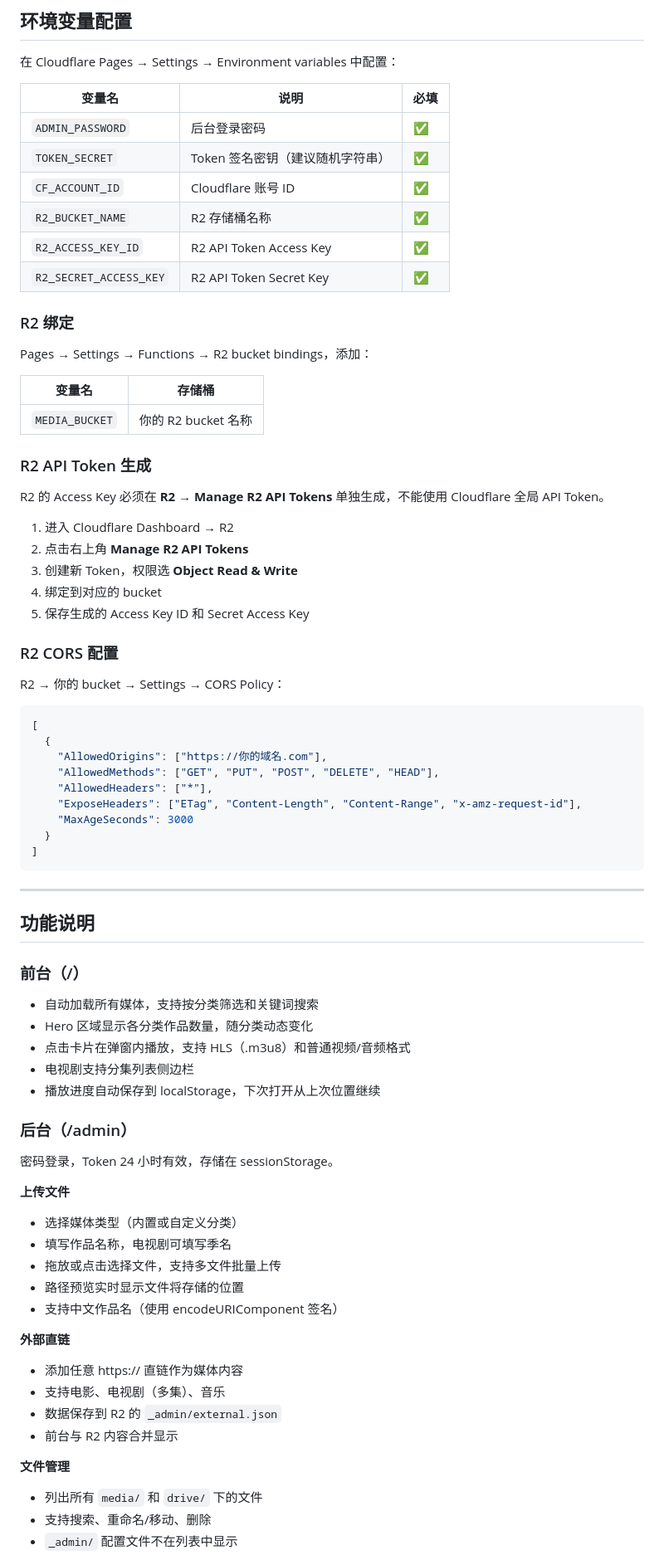
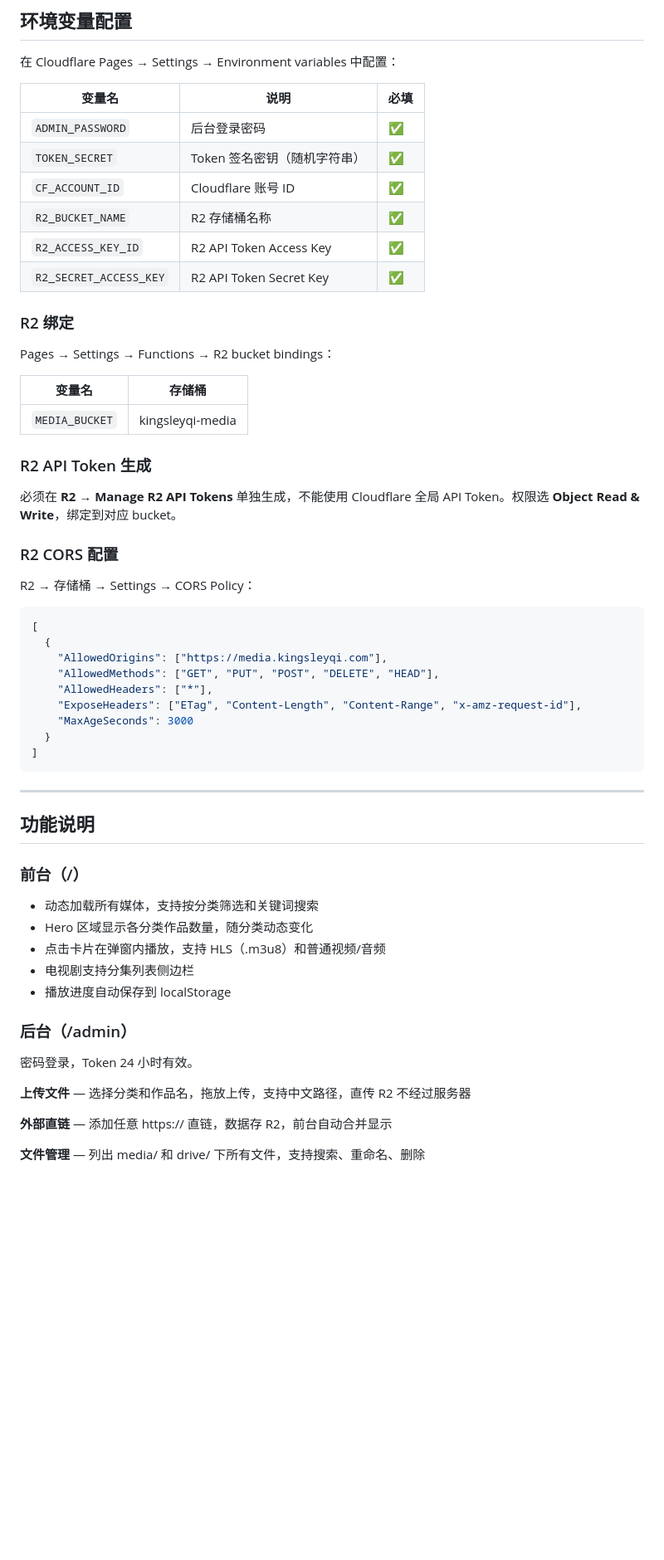
Before and after one commit to kingsleysqi/Kingsleyqi-media, a Markdown page: README.MD, the part around one of its changes. Shown at 83% size. Drawn GitHub-style; blank space fills up the shorter version.

````diff
--- a/README.MD
+++ b/README.MD
@@ -80,7 +82,7 @@
 | 变量名 | 说明 | 必填 |
 |--------|------|------|
 | `ADMIN_PASSWORD` | 后台登录密码 | ✅ |
-| `TOKEN_SECRET` | Token 签名密钥（建议随机字符串） | ✅ |
+| `TOKEN_SECRET` | Token 签名密钥（随机字符串） | ✅ |
 | `CF_ACCOUNT_ID` | Cloudflare 账号 ID | ✅ |
 | `R2_BUCKET_NAME` | R2 存储桶名称 | ✅ |
 | `R2_ACCESS_KEY_ID` | R2 API Token Access Key | ✅ |
@@ -88,30 +90,24 @@
 
 ### R2 绑定
 
-Pages → Settings → Functions → R2 bucket bindings，添加：
+Pages → Settings → Functions → R2 bucket bindings：
 
 | 变量名 | 存储桶 |
 |--------|--------|
-| `MEDIA_BUCKET` | 你的 R2 bucket 名称 |
+| `MEDIA_BUCKET` | kingsleyqi-media |
 
 ### R2 API Token 生成
 
-R2 的 Access Key 必须在 **R2 → Manage R2 API Tokens** 单独生成，不能使用 Cloudflare 全局 API Token。
-
-1. 进入 Cloudflare Dashboard → R2
-2. 点击右上角 **Manage R2 API Tokens**
-3. 创建新 Token，权限选 **Object Read & Write**
-4. 绑定到对应的 bucket
-5. 保存生成的 Access Key ID 和 Secret Access Key
+必须在 **R2 → Manage R2 API Tokens** 单独生成，不能使用 Cloudflare 全局 API Token。权限选 **Object Read & Write**，绑定到对应 bucket。
 
 ### R2 CORS 配置
 
-R2 → 你的 bucket → Settings → CORS Policy：
+R2 → 存储桶 → Settings → CORS Policy：
 
 ```json
 [
   {
-    "AllowedOrigins": ["https://你的域名.com"],
+    "AllowedOrigins": ["https://media.kingsleyqi.com"],
     "AllowedMethods": ["GET", "PUT", "POST", "DELETE", "HEAD"],
     "AllowedHeaders": ["*"],
     "ExposeHeaders": ["ETag", "Content-Length", "Content-Range", "x-amz-request-id"],
@@ -126,31 +122,19 @@ R2 → 你的 bucket → Settings → CORS Policy：
 
 ### 前台（/）
 
-- 自动加载所有媒体，支持按分类筛选和关键词搜索
+- 动态加载所有媒体，支持按分类筛选和关键词搜索
 - Hero 区域显示各分类作品数量，随分类动态变化
-- 点击卡片在弹窗内播放，支持 HLS（.m3u8）和普通视频/音频格式
+- 点击卡片在弹窗内播放，支持 HLS（.m3u8）和普通视频/音频
 - 电视剧支持分集列表侧边栏
-- 播放进度自动保存到 localStorage，下次打开从上次位置继续
+- 播放进度自动保存到 localStorage
 
 ### 后台（/admin）
 
-密码登录，Token 24 小时有效，存储在 sessionStorage。
+密码登录，Token 24 小时有效。
 
-**上传文件**
-- 选择媒体类型（内置或自定义分类）
-- 填写作品名称，电视剧可填写季名
-- 拖放或点击选择文件，支持多文件批量上传
-- 路径预览实时显示文件将存储的位置
-- 支持中文作品名（使用 encodeURIComponent 签名）
+**上传文件** — 选择分类和作品名，拖放上传，支持中文路径，直传 R2 不经过服务器
 
-**外部直链**
-- 添加任意 https:// 直链作为媒体内容
-- 支持电影、电视剧（多集）、音乐
-- 数据保存到 R2 的 `_admin/external.json`
-- 前台与 R2 内容合并显示
+**外部直链** — 添加任意 https:// 直链，数据存 R2，前台自动合并显示
 
-**文件管理**
-- 列出所有 `media/` 和 `drive/` 下的文件
-- 支持搜索、重命名/移动、删除
-- `_admin/` 配置文件不在列表中显示
+**文件管理** — 列出 media/ 和 drive/ 下所有文件，支持搜索、重命名、删除
 
````
Also changed, not shown: other parts of README.MD (+18 -43 lines).
